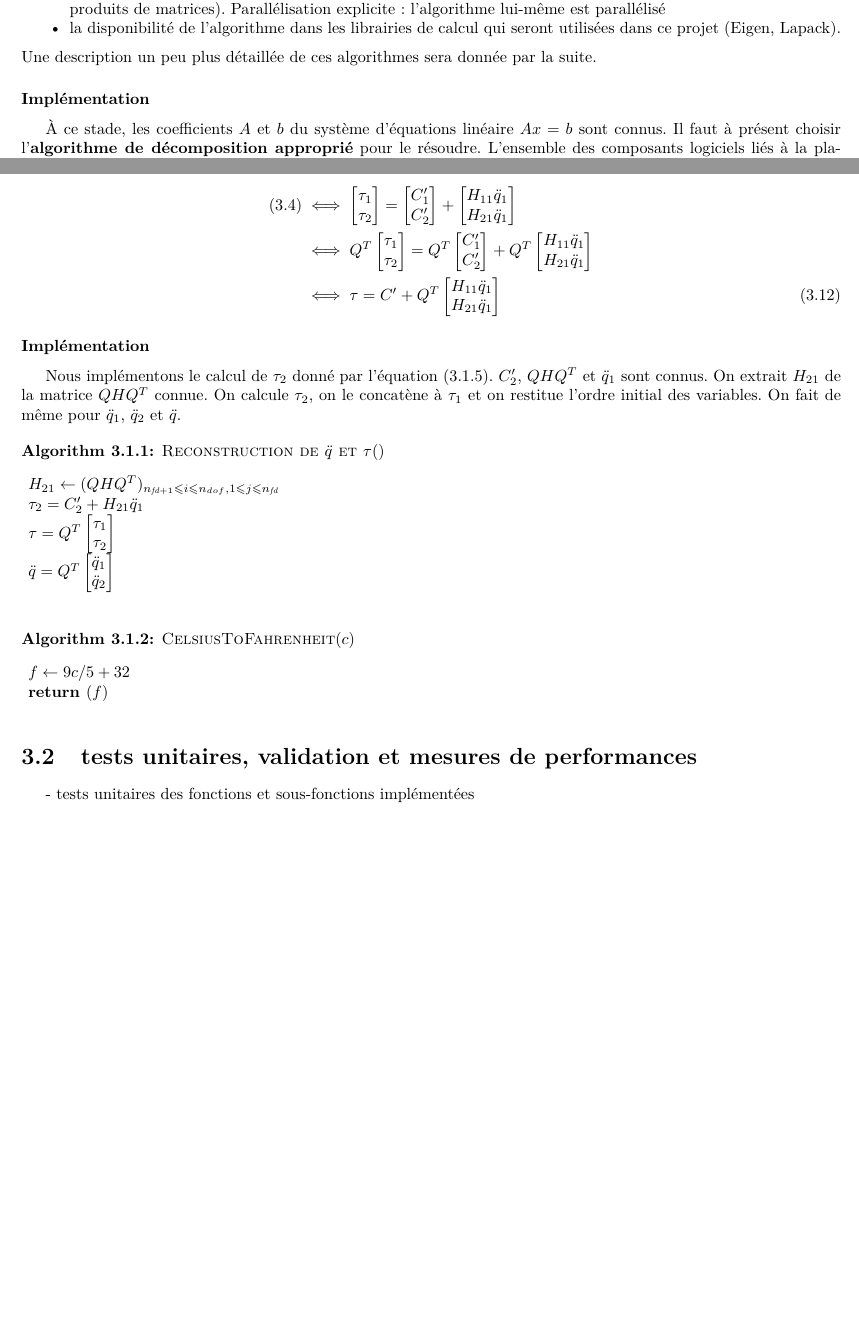
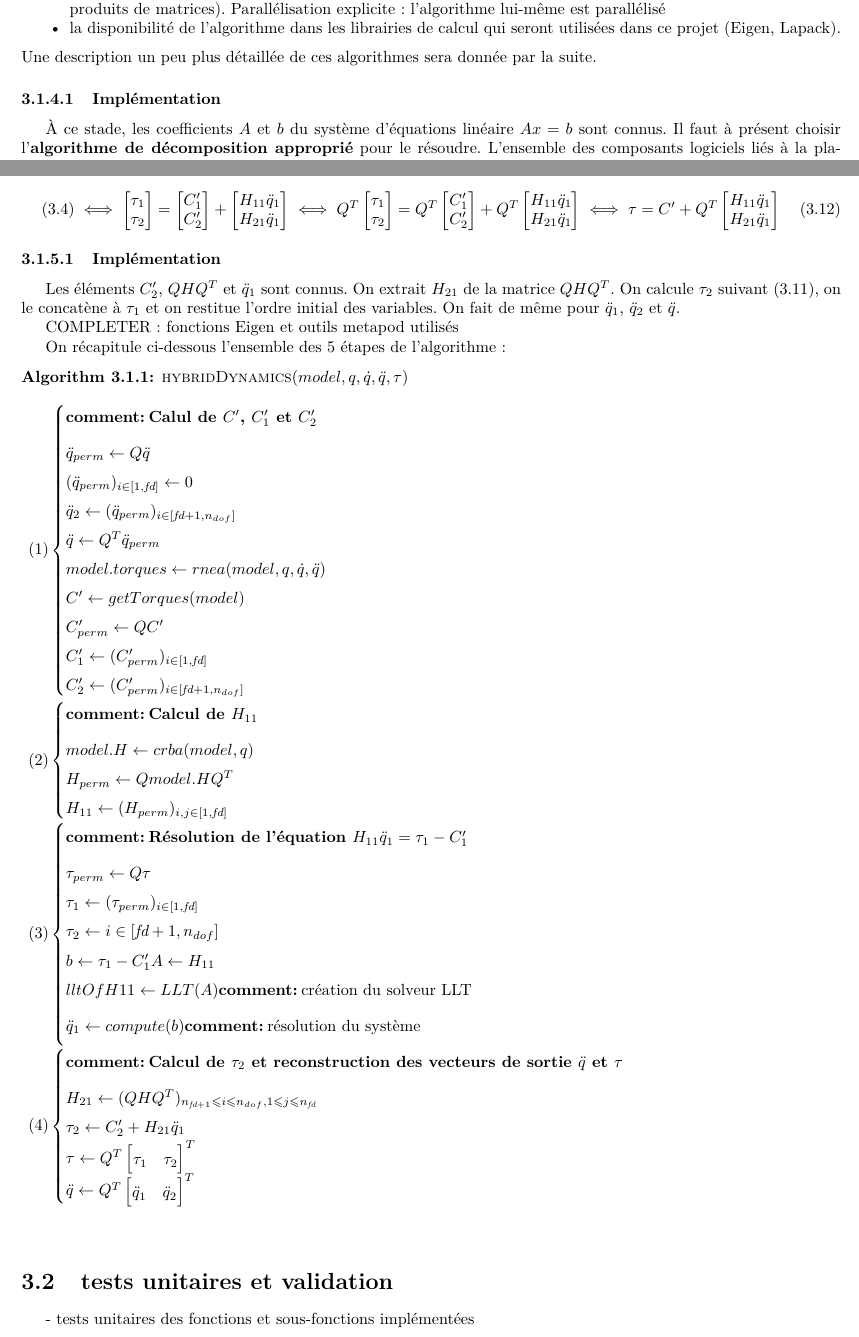
Before and after one commit to nunoguedelha/Rapport, a LaTeX document (RapportStage_NunoGuedelha_LAAS-CNRS_2014.tex): two parts of pages 20 and 22 of 33, joined at a grey line, cut so that both start at the same text, the shorter picture padded with empty space. Compiled offline with pdfLaTeX.

Commit message:
optimisations

```diff
--- a/RapportStage_NunoGuedelha_LAAS-CNRS_2014.tex
+++ b/RapportStage_NunoGuedelha_LAAS-CNRS_2014.tex
@@ -924,3 +924,4 @@ Nous reprenons maintenant la deuxième équation du système linéaire \eqref{
+\end{spacing}
 
 Cette équation représente la deuxième ligne de la relation matricielle proposée par Featherstone \cite{bib_featherstone} section 9.1 page 173:
 
@@ -940,8 +941,7 @@ C'_2
 \begin{bmatrix}
 H_{11} \ddot{q}_1 \\
 H_{21} \ddot{q}_1
-\end{bmatrix} \notag \\
-&\iff
+\end{bmatrix} \iff
 Q^T
 \begin{bmatrix}
 \tau_1 \\
@@ -971,30 +970,60 @@ H_{21} \ddot{q}_1
 
 \subsubsection{Implémentation}
 
-Nous implémentons le calcul de $\tau_2$ donné par l'équation \eqref{equ_tau2}. $C'_2$, $QHQ^T$ et $\ddot{q}_1$ sont connus. On extrait $H_{21}$ de la matrice $QHQ^T$ connue. On calcule $\tau_2$, on le concatène à $\tau_1$ et on restitue l'ordre initial des variables. On fait de même pour $\ddot{q}_1$, $\ddot{q}_2$ et $\ddot{q}$.
+Les éléments $C'_2$, $QHQ^T$ et $\ddot{q}_1$ sont connus. On extrait $H_{21}$ de la matrice $QHQ^T$. On calcule $\tau_2$ suivant \eqref{equ_tau2}, on le concatène à $\tau_1$ et on restitue l'ordre initial des variables. On fait de même pour $\ddot{q}_1$, $\ddot{q}_2$ et $\ddot{q}$.
 
-\begin{pseudocode}{Reconstruction de $\ddot{q}$ et $\tau$}{ }
-   H_{21} \GETS (QHQ^T)_{n_{\emph{fd}+1} \leqslant i \leqslant n_{dof},1 \leqslant j \leqslant n_{\emph{fd}}} \\
-  \tau_2 = C'_2 + H_{21} \ddot{q}_1 \\
-  \tau = Q^T
-  \begin{bmatrix}
-  \tau_1 \\
-  \tau_2
-  \end{bmatrix} \\
-  \ddot{q} = Q^T
-  \begin{bmatrix}
-  \ddot{q}_1 \\
-  \ddot{q}_2
-  \end{bmatrix}
-\end{pseudocode}
-
-\begin{pseudocode}{CelsiusToFahrenheit}{c}
-f \GETS {9c/5} + 32\\
-\RETURN{f}
-\end{pseudocode}
+COMPLETER: fonctions Eigen et outils metapod utilisés
 
 
-\section{tests unitaires, validation et mesures de performances}
+On récapitule ci-dessous l'ensemble des 5 étapes de l'algorithme:
+
+\begin{spacing}{1.5}
+\begin{pseudocode}{hybridDynamics}{model, q, \dot{q}, \ddot{q}, \tau}
+(1)
+\BEGIN
+  \COMMENT{\textbf{Calul de $C'$, $C'_1$ et $C'_2$}} \\
+  \ddot{q}_{perm} \GETS Q \ddot{q} \\
+  (\ddot{q}_{perm})_{i \in [1,\emph{fd}]} \GETS 0 \\
+  \ddot{q}_2 \GETS (\ddot{q}_{perm})_{i \in [\emph{fd}+1,n_{dof}]} \\
+  \ddot{q} \GETS Q^T \ddot{q}_{perm} \\
+  model.torques \GETS rnea(model,q,\dot{q},\ddot{q}) \\
+  C' \GETS getTorques(model) \\
+  C'_{perm} \GETS Q C'\\
+  C'_1 \GETS (C'_{perm})_{i \in [1,\emph{fd}]} \\
+  C'_2 \GETS (C'_{perm})_{i \in [\emph{fd}+1,n_{dof}]}
+\END \\
+(2)
+\BEGIN
+  \COMMENT{\textbf{Calcul de $H_{11}$}} \\
+  model.H \GETS crba(model,q) \\
+  H_{perm} \GETS Q model.H Q^T \\
+  H_{11} \GETS (H_{perm})_{i,j \in [1,\emph{fd}]} \\
+\END \\
+(3)
+\BEGIN
+  \COMMENT{\textbf{Résolution de l'équation $H_{11} \ddot{q}_1 = \tau_1 - C'_1$}} \\
+  \tau_{perm} \GETS Q \tau \\
+  \tau_1 \GETS (\tau_{perm})_{i \in [1,\emph{fd}]} \\
+  \tau_2 \GETS {i \in [\emph{fd}+1,n_{dof}]} \\
+  b \GETS \tau_1 - C'_1
+  A \GETS H_{11} \\
+  lltOfH11 \GETS LLT(A) \COMMENT{création du solveur LLT} \\
+  \ddot{q}_1 \GETS compute(b) \COMMENT{résolution du système} \\
+\END \\
+(4)
+\BEGIN
+  \COMMENT{\textbf{Calcul de $\tau_2$ et reconstruction des vecteurs de sortie $\ddot{q}$ et $\tau$}} \\
+   H_{21} \GETS (QHQ^T)_{n_{\emph{fd}+1} \leqslant i \leqslant n_{dof},1 \leqslant j \leqslant n_{\emph{fd}}} \\
+  \tau_2 \GETS C'_2 + H_{21} \ddot{q}_1 \\
+  \tau \GETS Q^T \begin{bmatrix} \tau_1 & \tau_2 \end{bmatrix}^T \\
+  \ddot{q} \GETS Q^T \begin{bmatrix} \ddot{q}_1 & \ddot{q}_2 \end{bmatrix}^T
+\END
+\end{pseudocode}
+\end{spacing}
+
+
+
+\section{tests unitaires et validation}
 
 
 
```
Also changed, not shown: RapportStage_NunoGuedelha_LAAS-CNRS_2014.tex (13 more changed lines).
